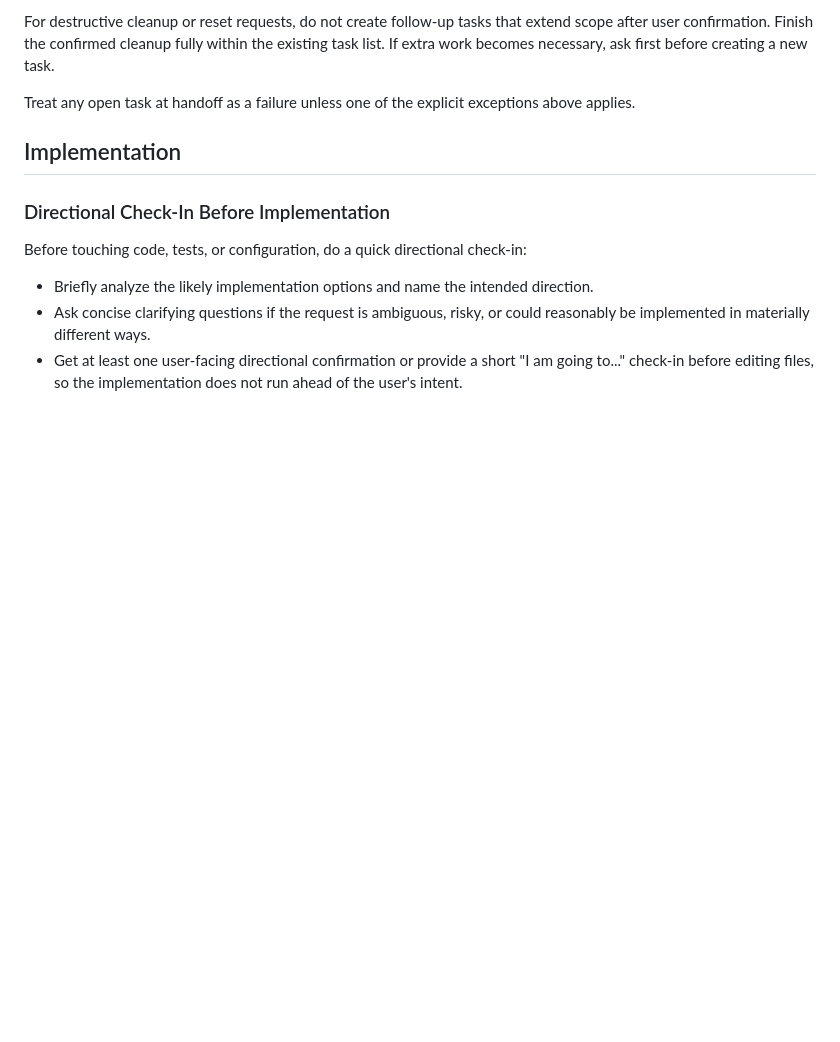
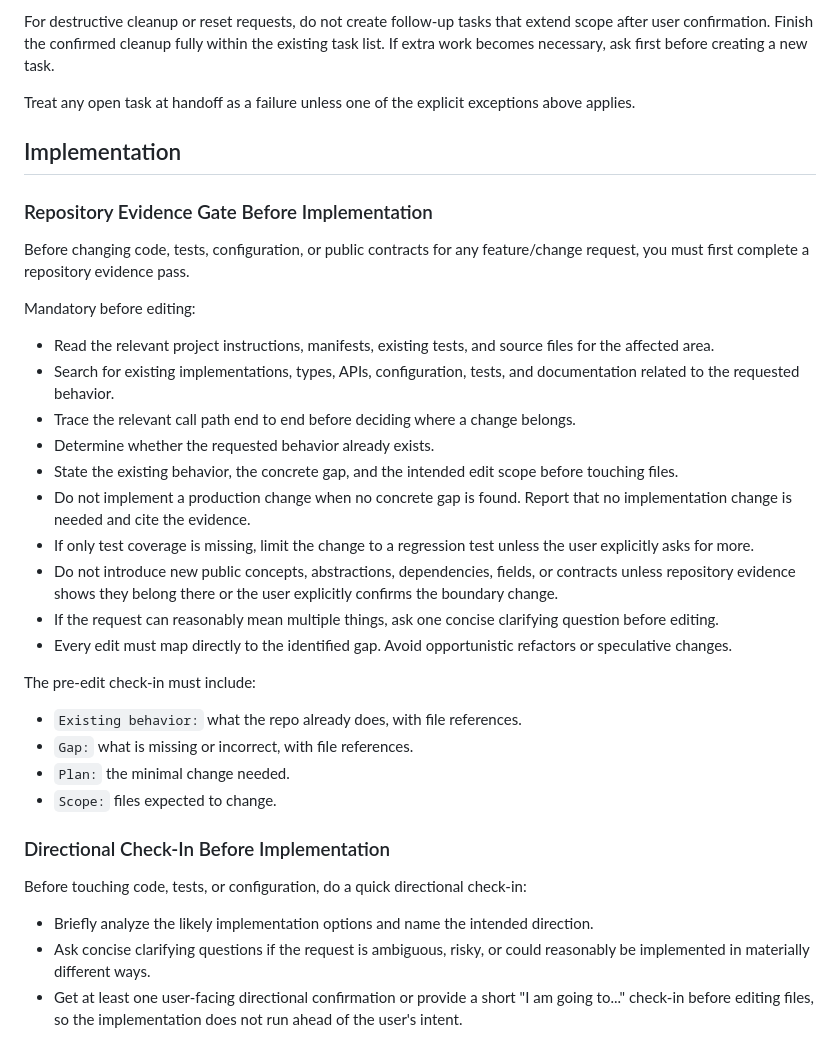
Before and after one commit to apohl79/tools, a Markdown page: AGENTS.global.md, the part around the change. GitHub-like rendering; blank space fills up the shorter version.

Commit message:
feat: added evidence gate to global AGENTS/CLAUDE.md

```diff
--- a/AGENTS.global.md
+++ b/AGENTS.global.md
@@ -102,6 +102,30 @@ Treat any open task at handoff as a failure unless one of the explicit exception
 
 ## Implementation
 
+### Repository Evidence Gate Before Implementation
+
+Before changing code, tests, configuration, or public contracts for any feature/change request, you must first complete a repository evidence pass.
+
+Mandatory before editing:
+
+- Read the relevant project instructions, manifests, existing tests, and source files for the affected area.
+- Search for existing implementations, types, APIs, configuration, tests, and documentation related to the requested behavior.
+- Trace the relevant call path end to end before deciding where a change belongs.
+- Determine whether the requested behavior already exists.
+- State the existing behavior, the concrete gap, and the intended edit scope before touching files.
+- Do not implement a production change when no concrete gap is found. Report that no implementation change is needed and cite the evidence.
+- If only test coverage is missing, limit the change to a regression test unless the user explicitly asks for more.
+- Do not introduce new public concepts, abstractions, dependencies, fields, or contracts unless repository evidence shows they belong there or the user explicitly confirms the boundary change.
+- If the request can reasonably mean multiple things, ask one concise clarifying question before editing.
+- Every edit must map directly to the identified gap. Avoid opportunistic refactors or speculative changes.
+
+The pre-edit check-in must include:
+
+- `Existing behavior:` what the repo already does, with file references.
+- `Gap:` what is missing or incorrect, with file references.
+- `Plan:` the minimal change needed.
+- `Scope:` files expected to change.
+
 ### Directional Check-In Before Implementation
 
 Before touching code, tests, or configuration, do a quick directional check-in:
```
Also changed, not shown: CLAUDE.global.md (+24 -0 lines).
